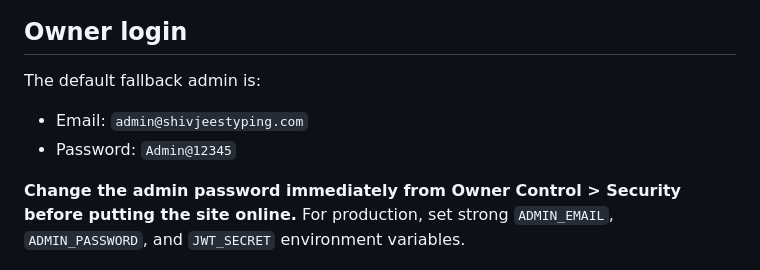
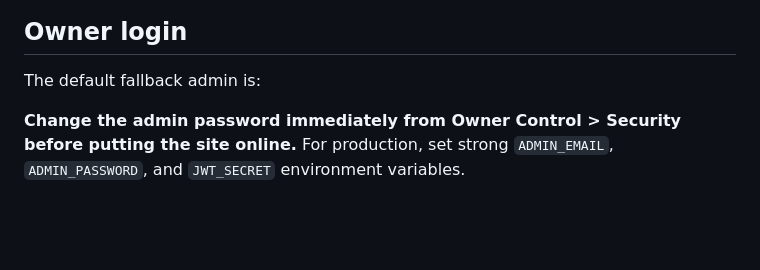
Before and after one commit to shivjee199806-patel/shivjees-typing, a Markdown page: README.md, the part around the change. Drawn GitHub-style; blank space fills up the shorter version.

```diff
--- a/README.md
+++ b/README.md
@@ -12,8 +12,7 @@ A complete Node.js + Express + SQLite typing platform with student accounts, tim
 
 ## Owner login
 The default fallback admin is:
-- Email: `admin@shivjeestyping.com`
-- Password: `Admin@12345`
+
 
 **Change the admin password immediately from Owner Control > Security before putting the site online.** For production, set strong `ADMIN_EMAIL`, `ADMIN_PASSWORD`, and `JWT_SECRET` environment variables.
 
```
